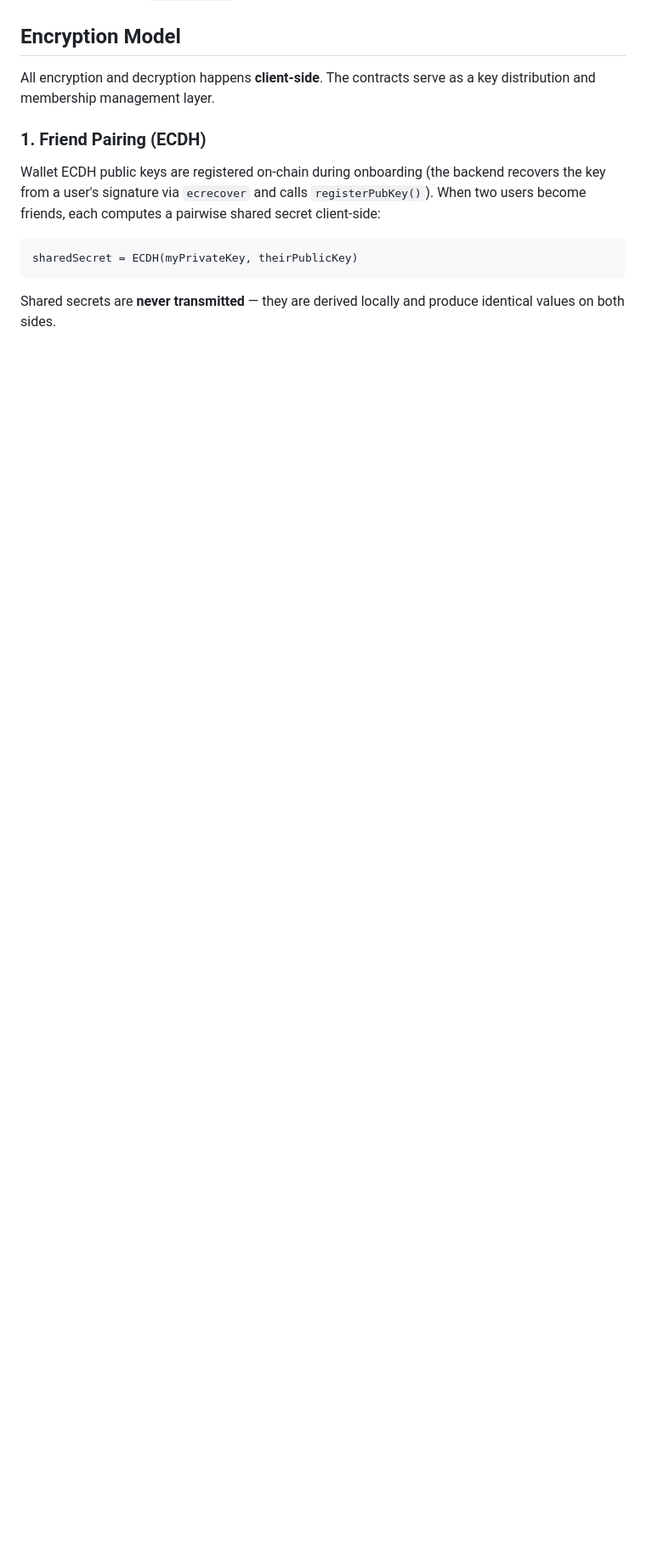
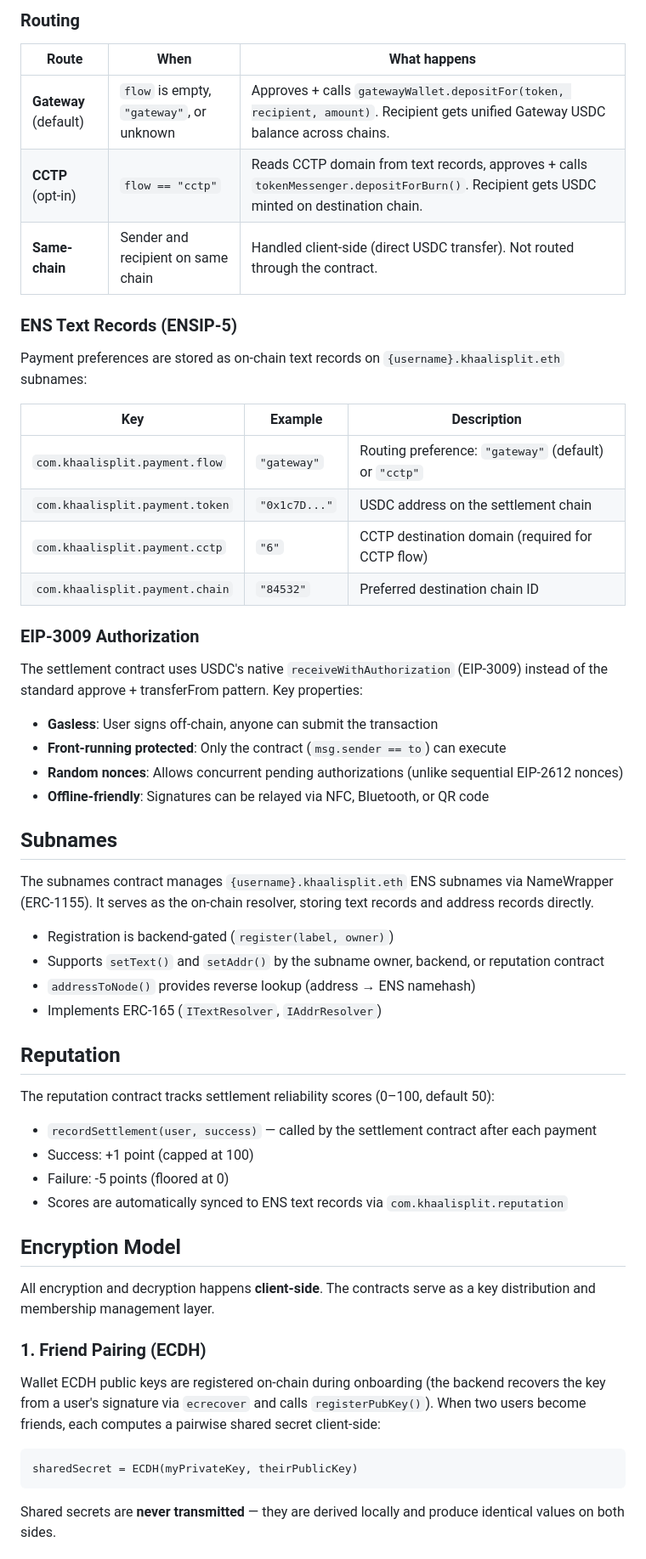
Before and after one commit to thisispalash/khaalisplit, a Markdown page: contracts/README.md, the part around one of its changes. Shown at 85% size. Drawn GitHub-style; blank space fills up the shorter version.

```diff
--- a/contracts/README.md
+++ b/contracts/README.md
@@ -17,3 +55,50 @@ All contracts (except `kdioDeployer`) use the **UUPS upgradeable proxy pattern**
+### Routing
+
+| Route | When | What happens |
+|-------|------|-------------|
+| **Gateway** (default) | `flow` is empty, `"gateway"`, or unknown | Approves + calls `gatewayWallet.depositFor(token, recipient, amount)`. Recipient gets unified Gateway USDC balance across chains. |
+| **CCTP** (opt-in) | `flow == "cctp"` | Reads CCTP domain from text records, approves + calls `tokenMessenger.depositForBurn()`. Recipient gets USDC minted on destination chain. |
+| **Same-chain** | Sender and recipient on same chain | Handled client-side (direct USDC transfer). Not routed through the contract. |
+
+### ENS Text Records (ENSIP-5)
+
+Payment preferences are stored as on-chain text records on `{username}.khaalisplit.eth` subnames:
+
+| Key | Example | Description |
+|-----|---------|-------------|
+| `com.khaalisplit.payment.flow` | `"gateway"` | Routing preference: `"gateway"` (default) or `"cctp"` |
+| `com.khaalisplit.payment.token` | `"0x1c7D..."` | USDC address on the settlement chain |
+| `com.khaalisplit.payment.cctp` | `"6"` | CCTP destination domain (required for CCTP flow) |
+| `com.khaalisplit.payment.chain` | `"84532"` | Preferred destination chain ID |
+
+### EIP-3009 Authorization
+
+The settlement contract uses USDC's native `receiveWithAuthorization` (EIP-3009) instead of
+the standard approve + transferFrom pattern. Key properties:
+
+- **Gasless**: User signs off-chain, anyone can submit the transaction
+- **Front-running protected**: Only the contract (`msg.sender == to`) can execute
+- **Random nonces**: Allows concurrent pending authorizations (unlike sequential EIP-2612 nonces)
+- **Offline-friendly**: Signatures can be relayed via NFC, Bluetooth, or QR code
+
+## Subnames
+
+The subnames contract manages `{username}.khaalisplit.eth` ENS subnames via NameWrapper (ERC-1155).
+It serves as the on-chain resolver, storing text records and address records directly.
+
+- Registration is backend-gated (`register(label, owner)`)
+- Supports `setText()` and `setAddr()` by the subname owner, backend, or reputation contract
+- `addressToNode()` provides reverse lookup (address → ENS namehash)
+- Implements ERC-165 (`ITextResolver`, `IAddrResolver`)
+
+## Reputation
+
+The reputation contract tracks settlement reliability scores (0–100, default 50):
+
+- `recordSettlement(user, success)` — called by the settlement contract after each payment
+- Success: +1 point (capped at 100)
+- Failure: -5 points (floored at 0)
+- Scores are automatically synced to ENS text records via `com.khaalisplit.reputation`
 
 ## Encryption Model
 
```
Also changed, not shown: other parts of contracts/README.md (+88 -19 lines).
